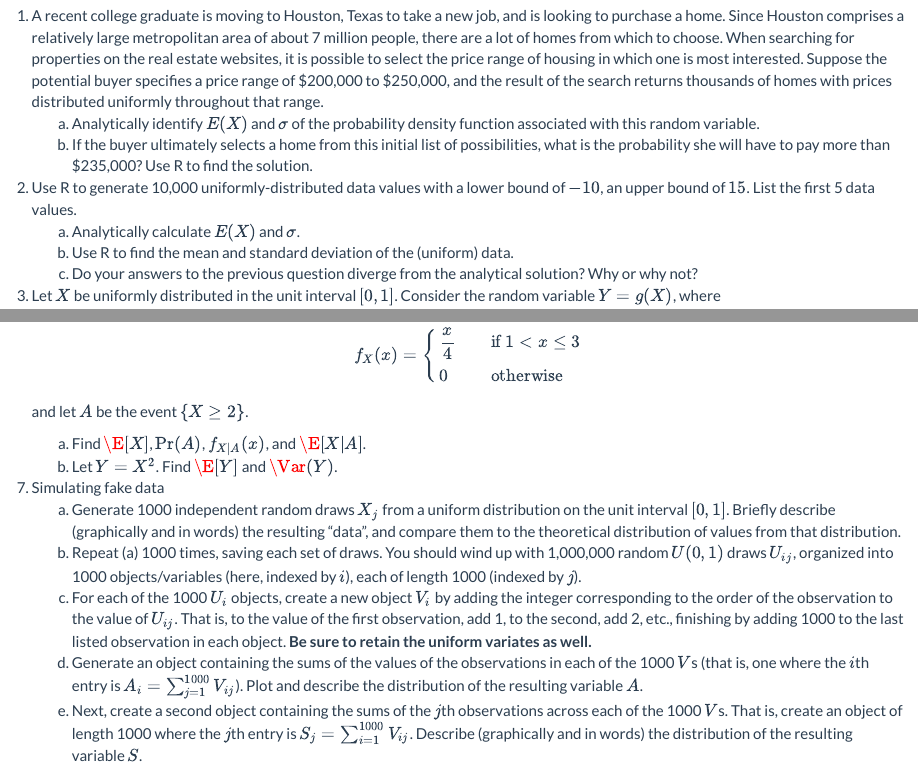
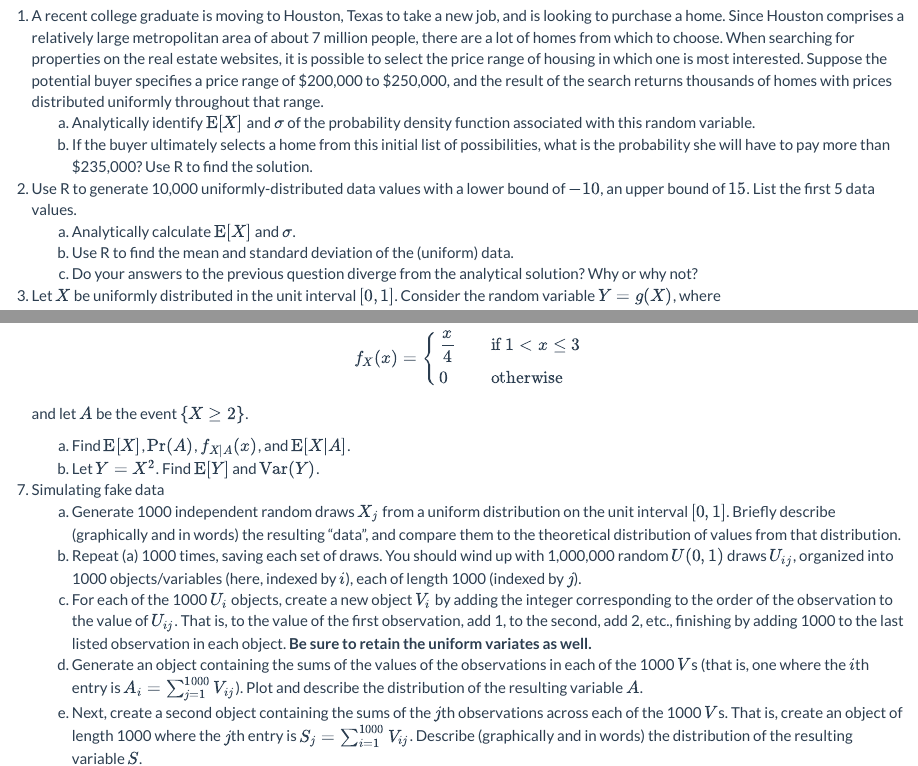
Before and after one commit to css18/css18.github.io, an R Markdown document (hw05-rv-continuous.Rmd): the page in a window 1100 px wide, from 390 px down before the commit and from 430 px down after it, so that both start at the same text, and a second part further down, joined at a grey line. The pictures show the output file hw05-rv-continuous.html that the author committed with the source, opened offline; library style sheets and scripts come from the installed R packages.

Commit message:
Fix formatting in hw05

```diff
--- a/hw05-rv-continuous.Rmd
+++ b/hw05-rv-continuous.Rmd
@@ -18,8 +20,8 @@ Complete each of the following exercises. Some exercises require an analytical a
 1. A recent college graduate is moving to Houston, Texas to take a new job, and is looking to purchase a home. Since Houston comprises a relatively large metropolitan area of about 7 million people, there are a lot of homes from which to choose. When searching for properties on the real estate websites, it is possible to select the price range of housing in which one is most interested. Suppose the potential buyer specifies a price range of \$200,000 to \$250,000, and the result of the search returns thousands of homes with prices distributed uniformly throughout that range.
-    a. Analytically identify $E(X)$ and $\sigma$ of the probability density function associated with this random variable.
+    a. Analytically identify $\E[X]$ and $\sigma$ of the probability density function associated with this random variable.
     a.  If the buyer ultimately selects a home from this initial list of possibilities, what is the probability she will have to pay more than \$235,000? Use R to find the solution.
 1. Use R to generate 10,000 uniformly-distributed data values with a lower bound of $-10$, an upper bound of $15$. List the first 5 data values.
-    a. Analytically calculate $E(X)$ and $\sigma$.
+    a. Analytically calculate $\E[X]$ and $\sigma$.
     a. Use R to find the mean and standard deviation of the (uniform) data.
     a. Do your answers to the previous question diverge from the analytical solution? Why or why not?
 1. Let $X$ be uniformly distributed in the unit interval $[0,1]$. Consider the random variable $Y = g(X)$, where
```
Also changed, not shown: hw05-rv-continuous.html, hw05-rv-continuous.Rmd (2 more changed lines).
